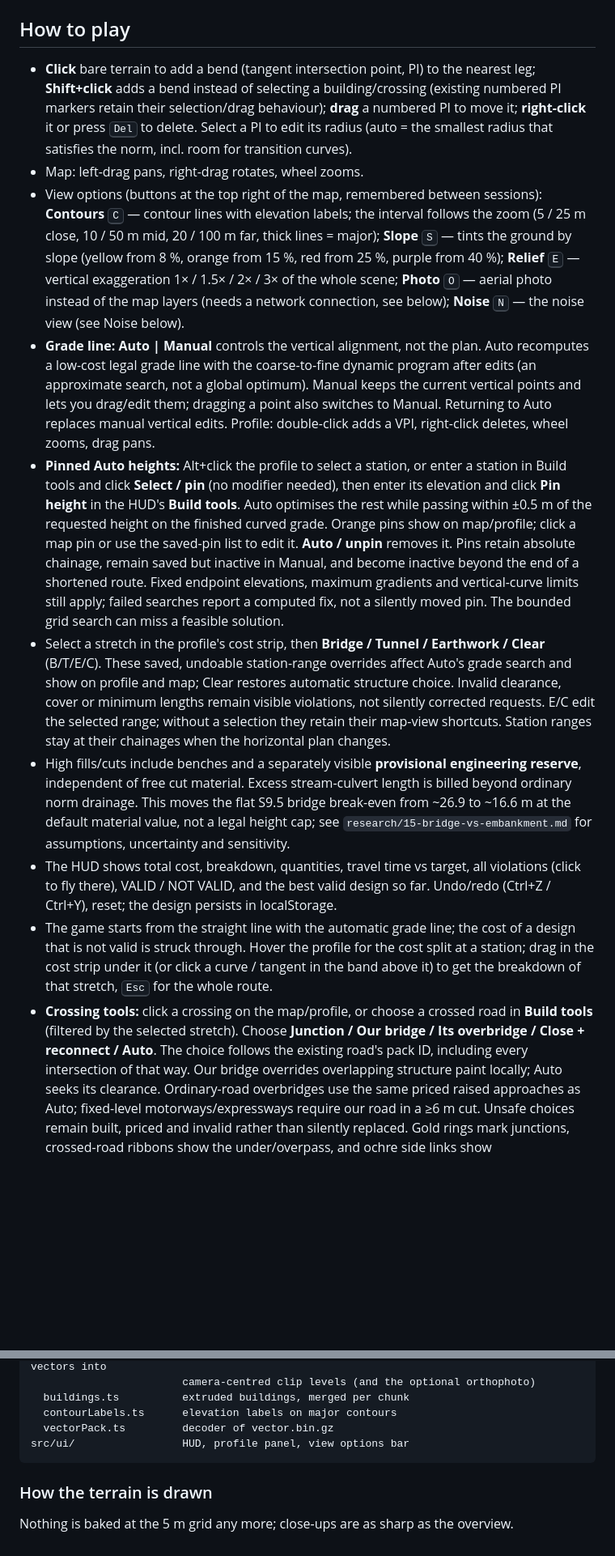
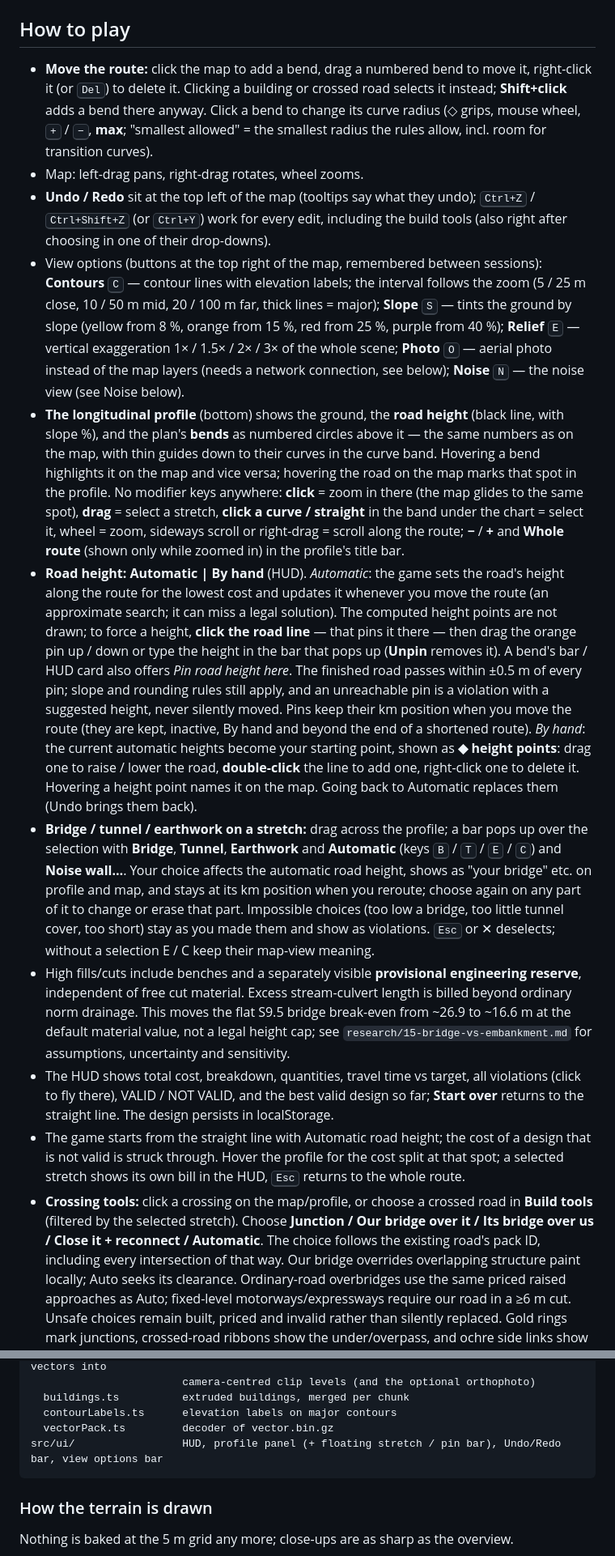
Before and after one commit to pasky/trapla, a Markdown page: README.md, 2 parts joined by grey strips. Shown at 81% size. GitHub-like rendering; blank space fills up the shorter version.

````diff
--- a/README.md
+++ b/README.md
@@ -47,49 +48,56 @@ The headless scripts expect Chromium at `/usr/bin/chromium` (override with `CHRO
 
 ## How to play
 
-- **Click** bare terrain to add a bend (tangent intersection point, PI) to the nearest leg;
-  **Shift+click** adds a bend instead of selecting a building/crossing (existing numbered PI markers
-  retain their selection/drag behaviour); **drag** a numbered PI
-  to move it; **right-click** it or press <kbd>Del</kbd> to delete. Select a PI to edit its radius (auto = the
-  smallest radius that satisfies the norm, incl. room for transition curves).
+- **Move the route:** click the map to add a bend, drag a numbered bend to move it, right-click it (or
+  <kbd>Del</kbd>) to delete it. Clicking a building or crossed road selects it instead; **Shift+click** adds a
+  bend there anyway. Click a bend to change its curve radius (◇ grips, mouse wheel, <kbd>+</kbd> / <kbd>−</kbd>,
+  **max**; "smallest allowed" = the smallest radius the rules allow, incl. room for transition curves).
 - Map: left-drag pans, right-drag rotates, wheel zooms.
+- **Undo / Redo** sit at the top left of the map (tooltips say what they undo); <kbd>Ctrl+Z</kbd> /
+  <kbd>Ctrl+Shift+Z</kbd> (or <kbd>Ctrl+Y</kbd>) work for every edit, including the build tools (also right after
+  choosing in one of their drop-downs).
 - View options (buttons at the top right of the map, remembered between sessions):
   **Contours** <kbd>C</kbd> — contour lines with elevation labels; the interval follows the zoom (5 / 25 m close,
   10 / 50 m mid, 20 / 100 m far, thick lines = major); **Slope** <kbd>S</kbd> — tints the ground by slope (yellow
   from 8 %, orange from 15 %, red from 25 %, purple from 40 %); **Relief** <kbd>E</kbd> — vertical exaggeration
   1× / 1.5× / 2× / 3× of the whole scene; **Photo** <kbd>O</kbd> — aerial photo instead of the map layers
   (needs a network connection, see below); **Noise** <kbd>N</kbd> — the noise view (see Noise below).
-- **Grade line: Auto | Manual** controls the vertical alignment, not the plan. Auto recomputes a low-cost
-  legal grade line with the coarse-to-fine dynamic program after edits (an approximate search, not a global
-  optimum). Manual keeps the current vertical points and lets you drag/edit them; dragging a point also
-  switches to Manual. Returning to Auto replaces manual vertical edits. Profile: double-click adds a VPI,
-  right-click deletes, wheel zooms, drag pans.
-- **Pinned Auto heights:** Alt+click the profile to select a station, or enter a station in Build tools
-  and click **Select / pin** (no modifier needed), then enter its elevation and click
-  **Pin height** in the HUD's **Build tools**. Auto optimises the rest while passing within ±0.5 m of the
-  requested height on the finished curved grade. Orange pins show on map/profile; click a map pin or use
-  the saved-pin list to edit it. **Auto / unpin** removes it. Pins retain absolute chainage, remain saved but
-  inactive in Manual, and become inactive beyond the end of a shortened route. Fixed endpoint elevations,
-  maximum gradients and vertical-curve limits still apply; failed searches report a computed fix, not a
-  silently moved pin. The bounded grid search can miss a feasible solution.
-- Select a stretch in the profile's cost strip, then **Bridge / Tunnel / Earthwork / Clear** (B/T/E/C).
-  These saved, undoable station-range overrides affect Auto's grade search and show on profile and map;
-  Clear restores automatic structure choice. Invalid clearance, cover or minimum lengths remain visible
-  violations, not silently corrected requests. E/C edit the selected range; without a selection they retain
-  their map-view shortcuts. Station ranges stay at their chainages when the horizontal plan changes.
+- **The longitudinal profile** (bottom) shows the ground, the **road height** (black line, with slope %), and the
+  plan's **bends** as numbered circles above it — the same numbers as on the map, with thin guides down to their
+  curves in the curve band. Hovering a bend highlights it on the map and vice versa; hovering the road on the map
+  marks that spot in the profile. No modifier keys anywhere:
+  **click** = zoom in there (the map glides to the same spot), **drag** = select a stretch, **click a curve /
+  straight** in the band under the chart = select it, wheel = zoom, sideways scroll or right-drag = scroll along
+  the route; **−** / **+** and **Whole route** (shown only while zoomed in) in the profile's title bar.
+- **Road height: Automatic | By hand** (HUD). *Automatic*: the game sets the road's height along the route for the
+  lowest cost and updates it whenever you move the route (an approximate search; it can miss a legal solution).
+  The computed height points are not drawn; to force a height, **click the road line** — that pins it there — then
+  drag the orange pin up / down or type the height in the bar that pops up (**Unpin** removes it). A bend's bar /
+  HUD card also offers *Pin road height here*. The finished road passes within ±0.5 m of every pin; slope and
+  rounding rules still apply, and an unreachable pin is a violation with a suggested height, never silently moved.
+  Pins keep their km position when you move the route (they are kept, inactive, By hand and beyond the end of a
+  shortened route). *By hand*: the current automatic heights become your starting point, shown as **◆ height
+  points**: drag one to raise / lower the road, **double-click** the line to add one, right-click one to delete it.
+  Hovering a height point names it on the map. Going back to Automatic replaces them (Undo brings them back).
+- **Bridge / tunnel / earthwork on a stretch:** drag across the profile; a bar pops up over the selection with
+  **Bridge**, **Tunnel**, **Earthwork** and **Automatic** (keys <kbd>B</kbd> / <kbd>T</kbd> / <kbd>E</kbd> /
+  <kbd>C</kbd>) and **Noise wall…**. Your choice affects the automatic road height, shows as "your bridge" etc. on
+  profile and map, and stays at its km position when you reroute; choose again on any part of it to change or
+  erase that part. Impossible choices (too low a bridge, too little tunnel cover, too short) stay as you made them
+  and show as violations. <kbd>Esc</kbd> or ✕ deselects; without a selection E / C keep their map-view meaning.
 - High fills/cuts include benches and a separately visible **provisional engineering reserve**, independent
   of free cut material. Excess stream-culvert length is billed beyond ordinary norm drainage. This moves the
   flat S9.5 bridge break-even from ~26.9 to ~16.6 m at the default material value, not a legal height cap;
   see `research/15-bridge-vs-embankment.md` for assumptions, uncertainty and sensitivity.
 - The HUD shows total cost, breakdown, quantities, travel time vs target, all violations (click to fly there),
-  VALID / NOT VALID, and the best valid design so far. Undo/redo (Ctrl+Z / Ctrl+Y), reset; the design persists in
-  localStorage.
-- The game starts from the straight line with the automatic grade line; the cost of a design that is not valid is
-  struck through. Hover the profile for the cost split at a station; drag in the cost strip under it (or click a
-  curve / tangent in the band above it) to get the breakdown of that stretch, <kbd>Esc</kbd> for the whole route.
+  VALID / NOT VALID, and the best valid design so far; **Start over** returns to the straight line. The design
+  persists in localStorage.
+- The game starts from the straight line with Automatic road height; the cost of a design that is not valid is
+  struck through. Hover the profile for the cost split at that spot; a selected stretch shows its own bill in the
+  HUD, <kbd>Esc</kbd> returns to the whole route.
 - **Crossing tools:** click a crossing on the map/profile, or choose a crossed road in **Build tools**
-  (filtered by the selected stretch). Choose **Junction / Our bridge / Its overbridge / Close + reconnect /
-  Auto**. The choice follows the existing road's pack ID, including every intersection of that way.
+  (filtered by the selected stretch). Choose **Junction / Our bridge over it / Its bridge over us / Close it +
+  reconnect / Automatic**. The choice follows the existing road's pack ID, including every intersection of that way.
   Our bridge overrides overlapping structure paint locally; Auto seeks its clearance. Ordinary-road
   overbridges use the same priced raised approaches as Auto; fixed-level motorways/expressways require
   our road in a ≥6 m cut. Unsafe choices remain built, priced and invalid rather than silently replaced.
@@ -185,7 +205,7 @@ src/render/             three.js view
   buildings.ts          extruded buildings, merged per chunk
   contourLabels.ts      elevation labels on major contours
   vectorPack.ts         decoder of vector.bin.gz
-src/ui/                 HUD, profile panel, view options bar
+src/ui/                 HUD, profile panel (+ floating stretch / pin bar), Undo/Redo bar, view options bar
 ```
 
 ### How the terrain is drawn
````
Also changed, not shown: other parts of README.md (+20 -7 lines), docs/screenshots/36-road-height-auto-pin.png (added), docs/screenshots/37-road-height-by-hand.png (added), docs/screenshots/38-stretch-action-bar.png (added), docs/screenshots/39-bends-in-profile.png (added), docs/screenshots/40-map-hover-in-profile.png (added), docs/screenshots/41-profile-click-zoom.png (added), 2 other files.
